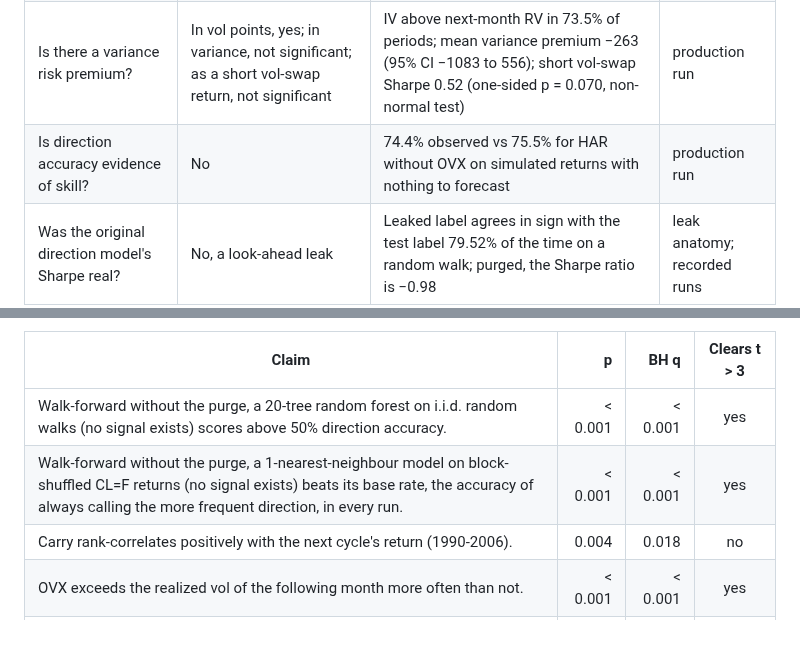
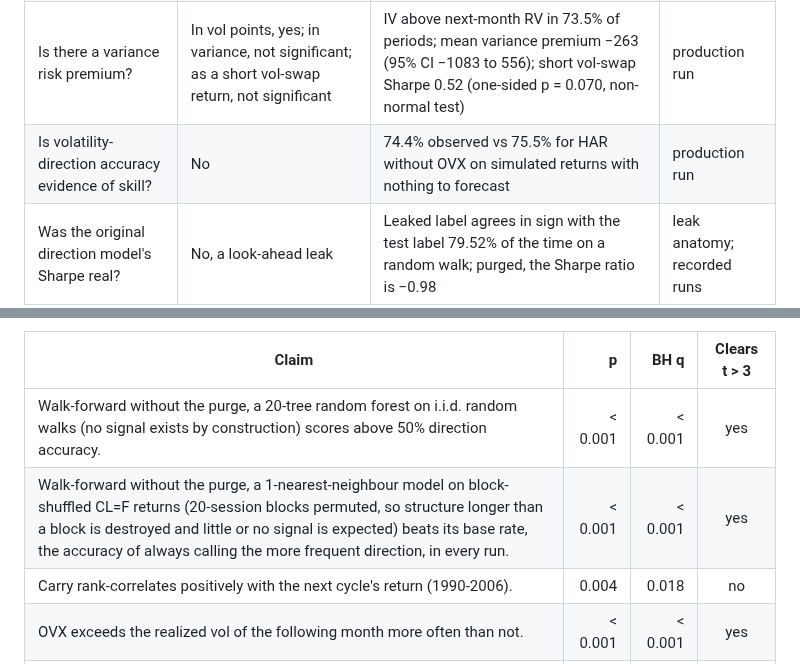
Before and after one commit to NavnoorBawa/WTI-Crude-Oil-Futures, a Markdown page: README.md, 2 parts joined by grey strips. GitHub-like rendering; blank space fills up the shorter version.

```diff
--- a/README.md
+++ b/README.md
@@ -44,7 +44,7 @@ The project began as a machine-learning direction model whose backtest Sharpe ra
 | Does it make a better weekly VaR? | Yes: its breaches do not cluster | Breach independence passes on 5/5 grids at 95% and 5/5 at 99%, vs 0/5 and 1/5 for historical simulation; 99%: 14 breaches vs 8.8 expected on the production grid (Kupiec passes 5/5) | lab |
 | Does it make money as a vol target? | No, it controls risk | Sharpe difference vs buy-and-hold −0.12 (p = 0.408); excess kurtosis 1.82 vs 58.18 | production run |
 | Is there a variance risk premium? | In vol points, yes; in variance, not significant; as a short vol-swap return, not significant | IV above next-month RV in 73.5% of periods; mean variance premium −263 (95% CI −1083 to 556); short vol-swap Sharpe 0.52 (one-sided p = 0.070, non-normal test) | production run |
-| Is direction accuracy evidence of skill? | No | 74.4% observed vs 75.5% for HAR without OVX on simulated returns with nothing to forecast | production run |
+| Is volatility-direction accuracy evidence of skill? | No | 74.4% observed vs 75.5% for HAR without OVX on simulated returns with nothing to forecast | production run |
 | Was the original direction model's Sharpe real? | No, a look-ahead leak | Leaked label agrees in sign with the test label 79.52% of the time on a random walk; purged, the Sharpe ratio is −0.98 | leak anatomy; recorded runs |
 
 Source: *lab*: `data/vol_lab.json`, rebuilt from the pinned snapshot and checked in CI. *production run*: `data/vol_forecast_validation.json`, a recorded run on data downloaded from Yahoo Finance and FRED, not rebuilt in CI (Yahoo revises history). *leak anatomy*: `data/leak_anatomy.json`, offline from the pinned snapshot and synthetic returns (the unit suite re-runs a subset). *recorded runs*: the direction post-mortem's `data/wf_*.json`, also runs on downloaded data.
@@ -499,8 +499,8 @@ The supported hypotheses that survive Benjamini-Hochberg at 5%:
 
 | Claim | p | BH q | Clears t > 3 |
 |---|---:|---:|:---:|
-| Walk-forward without the purge, a 20-tree random forest on i.i.d. random walks (no signal exists) scores above 50% direction accuracy. | < 0.001 | < 0.001 | yes |
-| Walk-forward without the purge, a 1-nearest-neighbour model on block-shuffled CL=F returns (no signal exists) beats its base rate, the accuracy of always calling the more frequent direction, in every run. | < 0.001 | < 0.001 | yes |
+| Walk-forward without the purge, a 20-tree random forest on i.i.d. random walks (no signal exists by construction) scores above 50% direction accuracy. | < 0.001 | < 0.001 | yes |
+| Walk-forward without the purge, a 1-nearest-neighbour model on block-shuffled CL=F returns (20-session blocks permuted, so structure longer than a block is destroyed and little or no signal is expected) beats its base rate, the accuracy of always calling the more frequent direction, in every run. | < 0.001 | < 0.001 | yes |
 | Carry rank-correlates positively with the next cycle's return (1990-2006). | 0.004 | 0.018 | no |
 | OVX exceeds the realized vol of the following month more often than not. | < 0.001 | < 0.001 | yes |
 | HAR-IV beats persistence (last week's realized vol) on QLIKE. | < 0.001 | < 0.001 | yes |
```
Also changed, not shown: other parts of README.md (+6 -6 lines), CHANGELOG.md (+1 -1 lines), docs/figures/dashboard.png, 12 other files.
